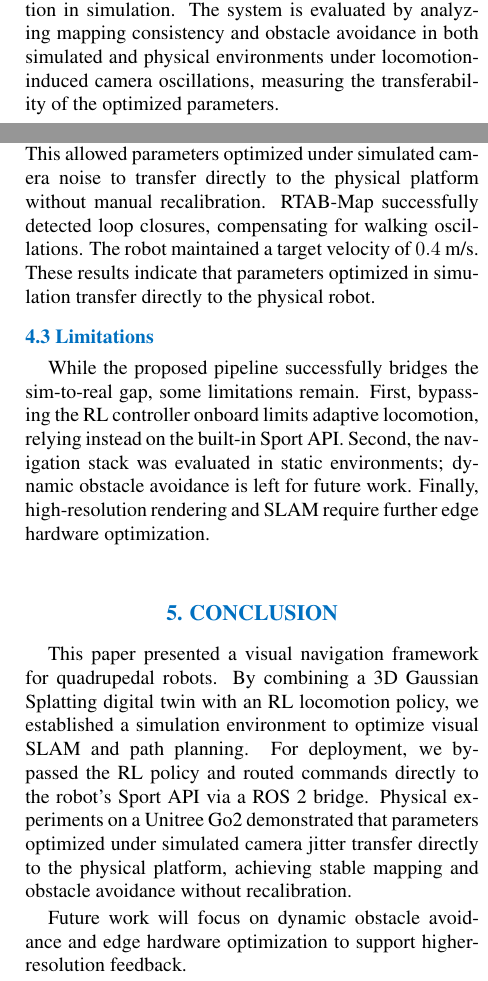
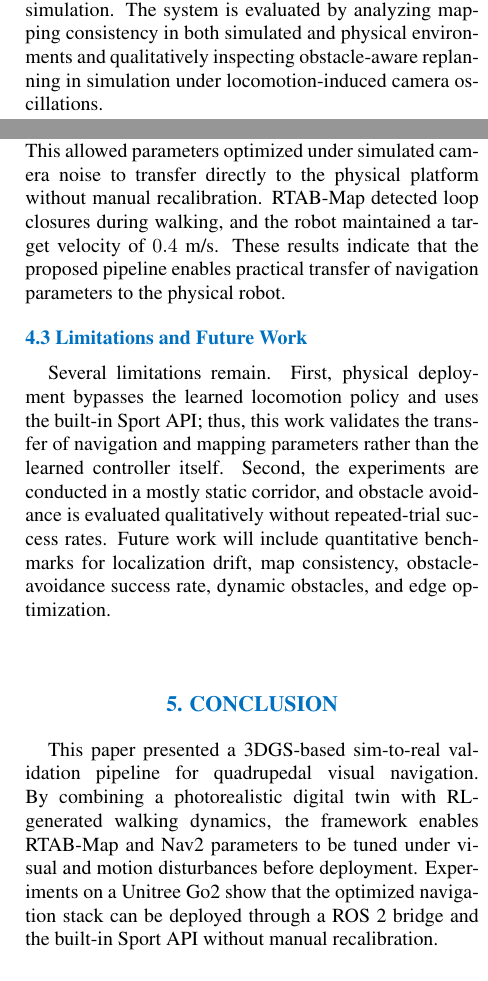
Before and after one commit to CGV-HGU/isaac-go2-ros2, a LaTeX document (ICCAS/main.tex): two parts of the columns of pages 3 and 4 of 4, joined at a grey line, cut so that both start at the same text. Compiled offline with pdfLaTeX.

Commit message:
Clarify limitations and qualitative replanning

```diff
--- a/ICCAS/main.tex
+++ b/ICCAS/main.tex
@@ -40,7 +40,7 @@ Handong Global University, Pohang 37554, Republic of Korea \\
 (\{glen, tjsrb439, 22000249\}@handong.ac.kr, sshwang@handong.edu) {\small${}^{*}$ Corresponding author}}
 
 \abstract{
-    Deploying visual navigation on physical quadrupedal robots is challenging due to the visual sim-to-real gap and locomotion-induced camera jitter. This jitter degrades feature tracking and depth consistency. This paper presents a pipeline that bridges these perceptual and dynamic gaps to enable virtual parameter optimization. In the simulation stage, we reconstruct a 3D Gaussian Splatting (3DGS) digital twin of a campus corridor and use a reinforcement learning (RL) locomotion policy to generate camera bobbing noise. Under these simulated visual and dynamic disturbances, the parameters of the RTAB-Map visual SLAM and Nav2 stacks are optimized. For deployment, the RL policy is bypassed, and velocity commands are routed directly to the physical robot's built-in Sport API via a ROS 2 bridge. Real-world experiments demonstrate that parameters optimized under simulated jitter transfer directly to the physical platform, achieving visual mapping and obstacle avoidance without manual recalibration.
+    Deploying visual navigation on physical quadrupedal robots is challenging due to the visual sim-to-real gap and locomotion-induced camera jitter. This jitter degrades feature tracking and depth consistency. This paper presents a pipeline that bridges these perceptual and dynamic gaps to enable virtual parameter optimization. In the simulation stage, we reconstruct a 3D Gaussian Splatting (3DGS) digital twin of a campus corridor and use a reinforcement learning (RL) locomotion policy to generate camera bobbing noise. Under these simulated visual and dynamic disturbances, the parameters of the RTAB-Map visual SLAM and Nav2 stacks are optimized. For deployment, the RL policy is bypassed, and velocity commands are routed directly to the physical robot's built-in Sport API via a ROS 2 bridge. Real-world experiments demonstrate that parameters optimized under simulated jitter transfer directly to the physical platform, supporting visual mapping and qualitative obstacle-aware replanning without manual recalibration.
 }
 
 \keywords{
@@ -127,7 +127,7 @@ The navigation system consists of an Intel RealSense D435i RGB-D sensor, RTAB-Ma
 
 RTAB-Map uses visual keypoints (e.g., GFTT/ORB) for odometry and loop-closure detection. The depth stream is projected to construct a 3D octomap and a 2D occupancy grid. For low-latency obstacle avoidance, raw depth frames are converted to a pseudo-2D laser scan via the \textit{depthimage\_to\_}\allowbreak\textit{laserscan} package. The Nav2 global planner plans paths on the occupancy grid, while the DWB local planner uses the local costmap to compute steering commands $\mathbf{v}_{cmd}$.
 
-To resolve the coordinate transform (TF) tree discrepancy, a custom bridge maps the tree as \textit{map} $\rightarrow$ \textit{odom} $\rightarrow$ \textit{world} $\rightarrow$ \textit{base}, where RTAB-Map publishes the \textit{map} $\rightarrow$ \textit{odom} transform and Isaac Sim links odometry to the world frame. This enables standard ROS 2 navigation in simulation. The system is evaluated by analyzing mapping consistency and obstacle avoidance in both simulated and physical environments under locomotion-induced camera oscillations, measuring the transferability of the optimized parameters.
+To resolve the coordinate transform (TF) tree discrepancy, a custom bridge maps the tree as \textit{map} $\rightarrow$ \textit{odom} $\rightarrow$ \textit{world} $\rightarrow$ \textit{base}, where RTAB-Map publishes the \textit{map} $\rightarrow$ \textit{odom} transform and Isaac Sim links odometry to the world frame. This enables standard ROS 2 navigation in simulation. The system is evaluated by analyzing mapping consistency in both simulated and physical environments and qualitatively inspecting obstacle-aware replanning in simulation under locomotion-induced camera oscillations.
 
 \subsection{Results and Evaluation}
 We validated the navigation stack in a simulated 3DGS corridor (80~m long, 2.5~m wide) before physical deployment.
@@ -166,15 +166,13 @@ To reduce computational load on the Jetson Orin NX, the RL policy is bypassed, a
 \end{center}
 \end{figure}
 
-Although the simulation used ROS 2 Jazzy (Ubuntu 24.04) and the physical robot used ROS 2 Foxy (Ubuntu 20.04), the same software architecture was maintained. This allowed parameters optimized under simulated camera noise to transfer directly to the physical platform without manual recalibration. RTAB-Map successfully detected loop closures, compensating for walking oscillations. The robot maintained a target velocity of $0.4$~m/s. These results indicate that parameters optimized in simulation transfer directly to the physical robot.
+Although the simulation used ROS 2 Jazzy (Ubuntu 24.04) and the physical robot used ROS 2 Foxy (Ubuntu 20.04), the same software architecture was maintained. This allowed parameters optimized under simulated camera noise to transfer directly to the physical platform without manual recalibration. RTAB-Map detected loop closures during walking, and the robot maintained a target velocity of $0.4$~m/s. These results indicate that the proposed pipeline enables practical transfer of navigation parameters to the physical robot.
 
-\subsection{Limitations}
-While the proposed pipeline successfully bridges the sim-to-real gap, some limitations remain. First, bypassing the RL controller onboard limits adaptive locomotion, relying instead on the built-in Sport API. Second, the navigation stack was evaluated in static environments; dynamic obstacle avoidance is left for future work. Finally, high-resolution rendering and SLAM require further edge hardware optimization.
+\subsection{Limitations and Future Work}
+Several limitations remain. First, physical deployment bypasses the learned locomotion policy and uses the built-in Sport API; thus, this work validates the transfer of navigation and mapping parameters rather than the learned controller itself. Second, the experiments are conducted in a mostly static corridor, and obstacle avoidance is evaluated qualitatively without repeated-trial success rates. Future work will include quantitative benchmarks for localization drift, map consistency, obstacle-avoidance success rate, dynamic obstacles, and edge optimization.
 
 \section{Conclusion}
-This paper presented a visual navigation framework for quadrupedal robots. By combining a 3D Gaussian Splatting digital twin with an RL locomotion policy, we established a simulation environment to optimize visual SLAM and path planning. For deployment, we bypassed the RL policy and routed commands directly to the robot's Sport API via a ROS 2 bridge. Physical experiments on a Unitree Go2 demonstrated that parameters optimized under simulated camera jitter transfer directly to the physical platform, achieving stable mapping and obstacle avoidance without recalibration.
-
-Future work will focus on dynamic obstacle avoidance and edge hardware optimization to support higher-resolution feedback.
+This paper presented a 3DGS-based sim-to-real validation pipeline for quadrupedal visual navigation. By combining a photorealistic digital twin with RL-generated walking dynamics, the framework enables RTAB-Map and Nav2 parameters to be tuned under visual and motion disturbances before deployment. Experiments on a Unitree Go2 show that the optimized navigation stack can be deployed through a ROS 2 bridge and the built-in Sport API without manual recalibration.
 
 \section*{ACKNOWLEDGEMENT}
 This research was supported by the National Research Foundation of Korea (NRF) grant funded by the Korean government (MSIT) (No. RS-2025-24683458).
```
Also changed, not shown: ICCAS/main.pdf, ICCAS/main.tex (2 more changed lines), 1 other file.
